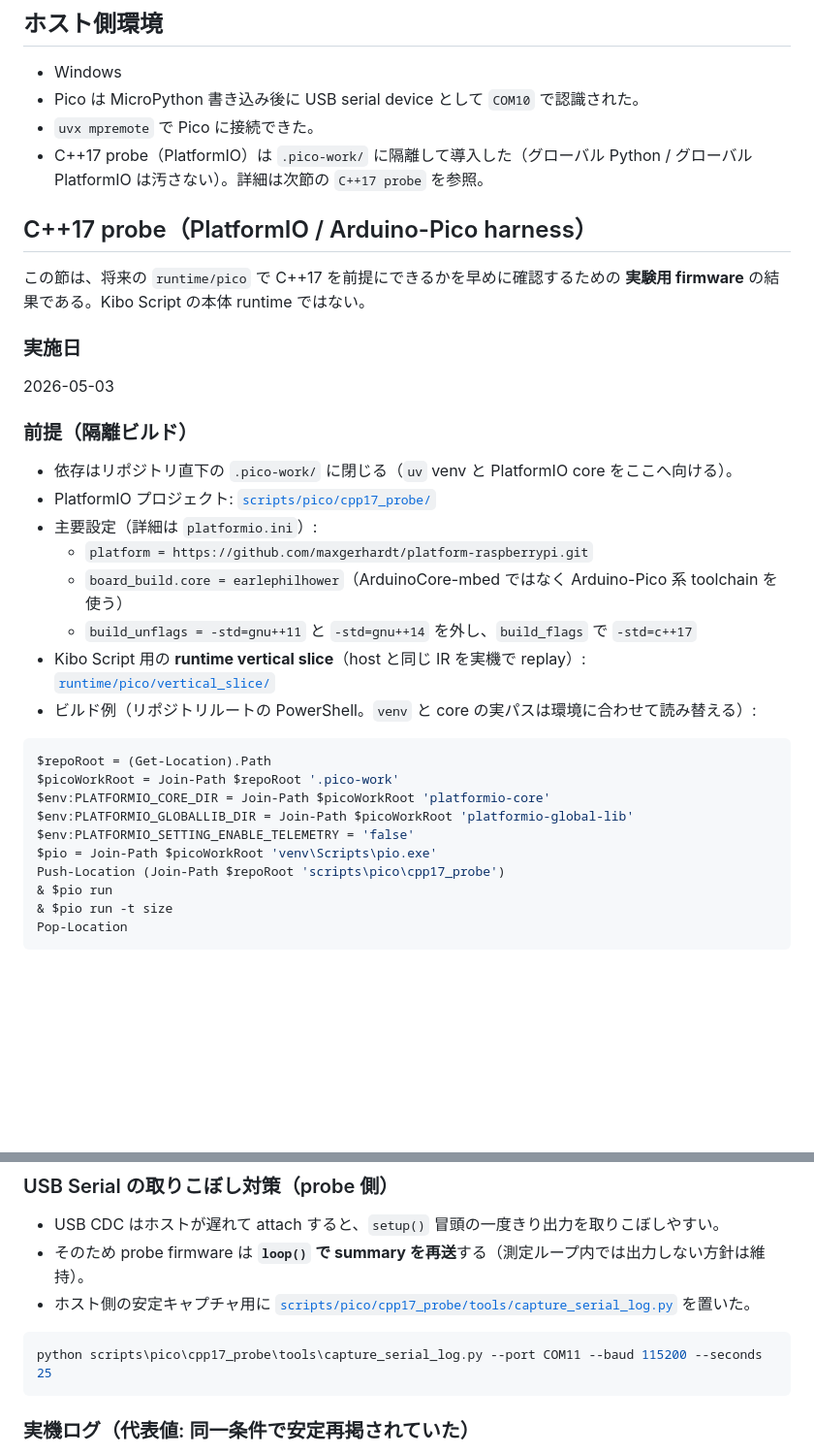
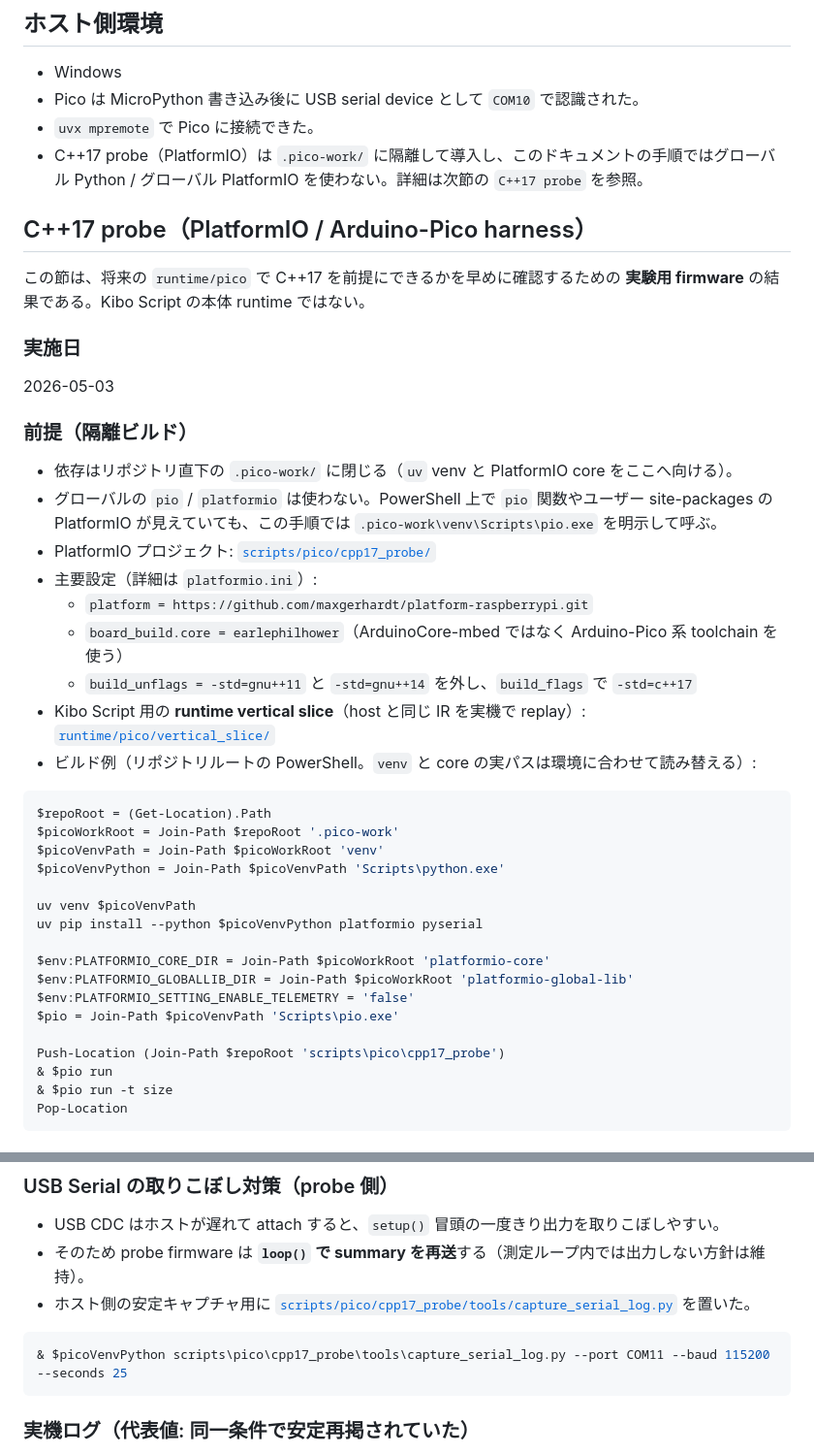
Before and after one commit to takuto-NA/kibo-script, a Markdown page: docs/pico-bringup.md, 2 parts joined by grey strips. Shown at 97% size. Drawn GitHub-style; blank space fills up the shorter version.

Commit message:
Update pico-bringup.md and vertical_slice README.md for isolated PlatformIO setup
- Revised pico-bringup.md to clarify the isolation of the C++17 probe within the `.pico-work/` directory, ensuring no global Python or PlatformIO dependencies are used.
- Updated runtime/pico/vertical_slice/README.md to reflect the same isolation approach for PlatformIO, emphasizing the use of the virtual environment for all commands.
- Included specific instructions for using the virtual environment's Python executable when capturing serial logs, enhancing clarity for users.

````diff
--- a/docs/pico-bringup.md
+++ b/docs/pico-bringup.md
@@ -20,7 +20,7 @@
 - Windows
 - Pico は MicroPython 書き込み後に USB serial device として `COM10` で認識された。
 - `uvx mpremote` で Pico に接続できた。
-- C++17 probe（PlatformIO）は `.pico-work/` に隔離して導入した（グローバル Python / グローバル PlatformIO は汚さない）。詳細は次節の `C++17 probe` を参照。
+- C++17 probe（PlatformIO）は `.pico-work/` に隔離して導入し、このドキュメントの手順ではグローバル Python / グローバル PlatformIO を使わない。詳細は次節の `C++17 probe` を参照。
 
 ## C++17 probe（PlatformIO / Arduino-Pico harness）
 
@@ -33,6 +33,7 @@
 ### 前提（隔離ビルド）
 
 - 依存はリポジトリ直下の `.pico-work/` に閉じる（`uv` venv と PlatformIO core をここへ向ける）。
+- グローバルの `pio` / `platformio` は使わない。PowerShell 上で `pio` 関数やユーザー site-packages の PlatformIO が見えていても、この手順では `.pico-work\venv\Scripts\pio.exe` を明示して呼ぶ。
 - PlatformIO プロジェクト: [`scripts/pico/cpp17_probe/`](../scripts/pico/cpp17_probe/)
 - 主要設定（詳細は `platformio.ini`）:
   - `platform = https://github.com/maxgerhardt/platform-raspberrypi.git`
@@ -44,10 +45,17 @@
 ```powershell
 $repoRoot = (Get-Location).Path
 $picoWorkRoot = Join-Path $repoRoot '.pico-work'
+$picoVenvPath = Join-Path $picoWorkRoot 'venv'
+$picoVenvPython = Join-Path $picoVenvPath 'Scripts\python.exe'
+
+uv venv $picoVenvPath
+uv pip install --python $picoVenvPython platformio pyserial
+
 $env:PLATFORMIO_CORE_DIR = Join-Path $picoWorkRoot 'platformio-core'
 $env:PLATFORMIO_GLOBALLIB_DIR = Join-Path $picoWorkRoot 'platformio-global-lib'
 $env:PLATFORMIO_SETTING_ENABLE_TELEMETRY = 'false'
-$pio = Join-Path $picoWorkRoot 'venv\Scripts\pio.exe'
+$pio = Join-Path $picoVenvPath 'Scripts\pio.exe'
+
 Push-Location (Join-Path $repoRoot 'scripts\pico\cpp17_probe')
 & $pio run
 & $pio run -t size
@@ -83,7 +91,7 @@ trace schema=1 sim_ms=200 led0=0 btn0=0 dpy_fp=317a917e19c73405 vars=circle_x=28
 - ホスト側の安定キャプチャ用に [`scripts/pico/cpp17_probe/tools/capture_serial_log.py`](../scripts/pico/cpp17_probe/tools/capture_serial_log.py) を置いた。
 
 ```powershell
-python scripts\pico\cpp17_probe\tools\capture_serial_log.py --port COM11 --baud 115200 --seconds 25
+& $picoVenvPython scripts\pico\cpp17_probe\tools\capture_serial_log.py --port COM11 --baud 115200 --seconds 25
 ```
 
 ### 実機ログ（代表値: 同一条件で安定再掲されていた）
````
Also changed, not shown: 1 other file.
